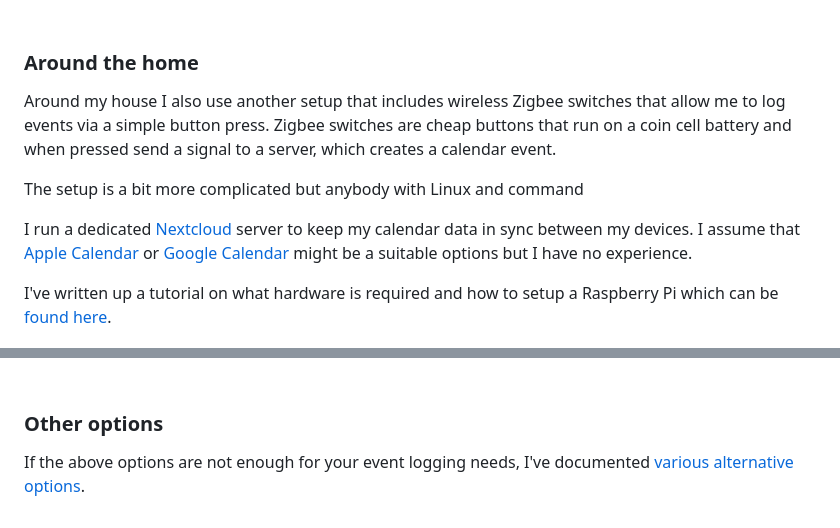
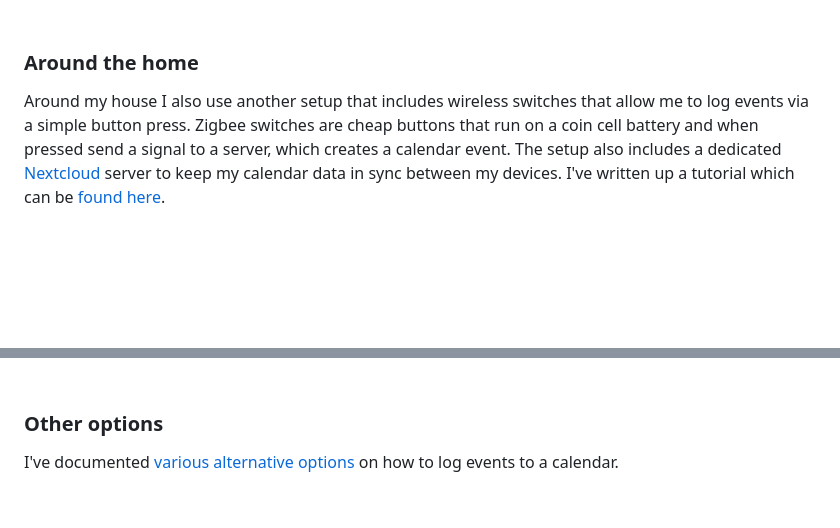
Before and after one commit to 107208579/tracking, a Markdown page: README.md, 2 parts joined by grey strips. Drawn GitHub-style; blank space fills up the shorter version.

```diff
--- a/README.md
+++ b/README.md
@@ -93,13 +95,7 @@ When being mobile I log events on my iPhone via one-touch [iOS shortcuts](https:
 <br />
 
 ### Around the home
-Around my house I also use another setup that includes wireless Zigbee switches that allow me to log events via a simple button press. Zigbee switches are cheap buttons that run on a coin cell battery and when pressed send a signal to a server, which creates a calendar event.
-
-The setup is a bit more complicated but anybody with Linux and command
-
-I run a dedicated [Nextcloud](http://nextcloud.com/) server to keep my calendar data in sync between my devices. I assume that [Apple Calendar](https://www.icloud.com/calendar/) or [Google Calendar](https://calendar.google.com/) might be a suitable options but I have no experience.
-
-I've written up a tutorial on what hardware is required and how to setup a Raspberry Pi which can be [found here](https://github.com/107208579/calendar-tracking/blob/main/switches/README.md).
+Around my house I also use another setup that includes wireless switches that allow me to log events via a simple button press. Zigbee switches are cheap buttons that run on a coin cell battery and when pressed send a signal to a server, which creates a calendar event. The setup also includes a dedicated [Nextcloud](http://nextcloud.com/) server to keep my calendar data in sync between my devices. I've written up a tutorial which can be [found here](https://github.com/107208579/calendar-tracking/blob/main/switches/README.md).
 <p align="center"><img src="https://github.com/107208579/tracking/blob/main/img/Calendar_Personal_Setup.png" width="740"></p>
 <br />
 <p align="center"><img src="https://github.com/107208579/tracking/blob/main/img/Calendar_Personal_Setup_Zigbee.png" width="740"></p>
@@ -107,4 +103,6 @@ I've written up a tutorial on what hardware is required and how to setup a Raspb
 <br />
 
 ### Other options
-If the above options are not enough for your event logging needs, I've documented [various alternative options](https://github.com/107208579/calendar-tracking/blob/main/options/README.md).
+I've documented [various alternative options](https://github.com/107208579/calendar-tracking/blob/main/options/README.md) on how to log events to a calendar.
+<br />
+<br />
```
Also changed, not shown: other parts of README.md (+2 -0 lines).
